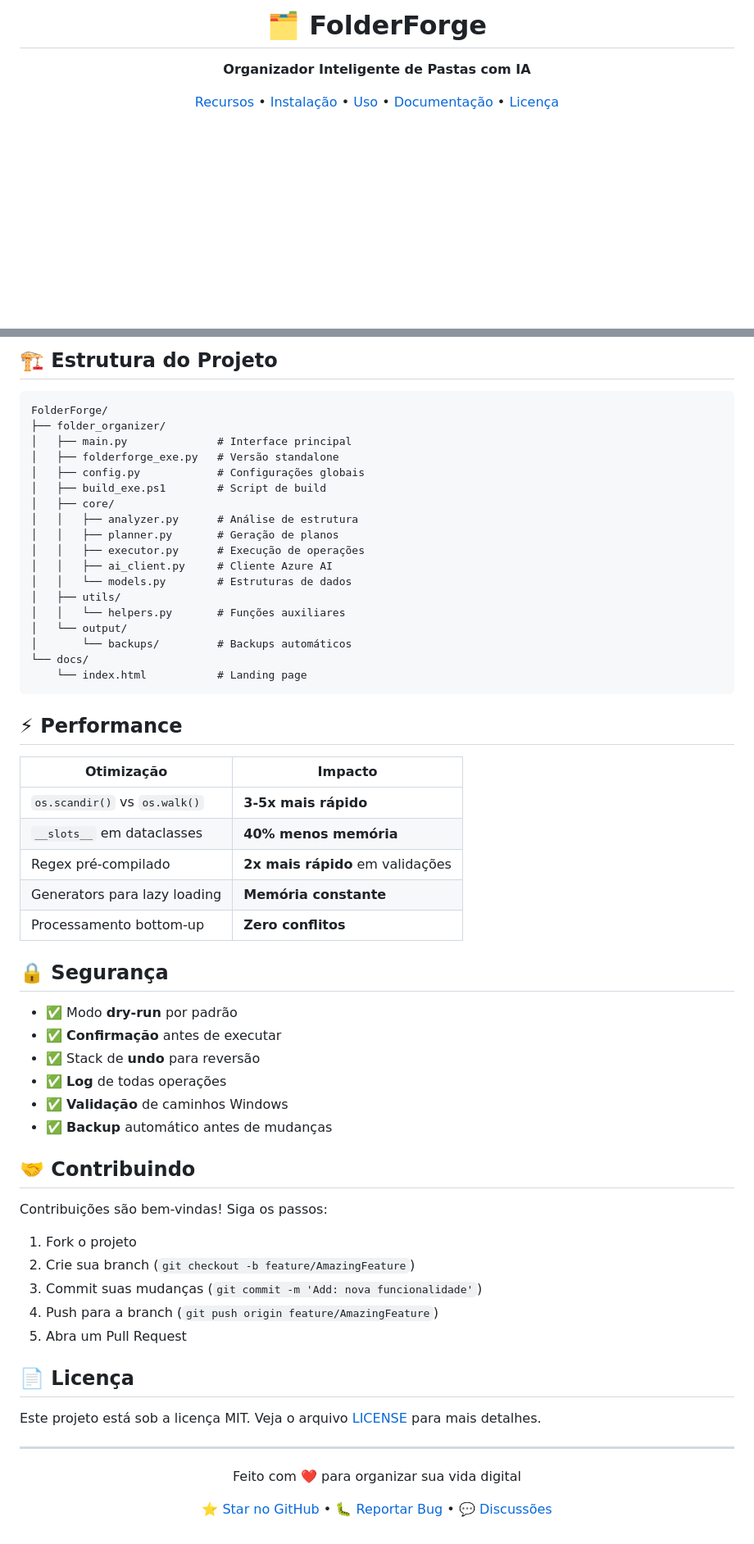
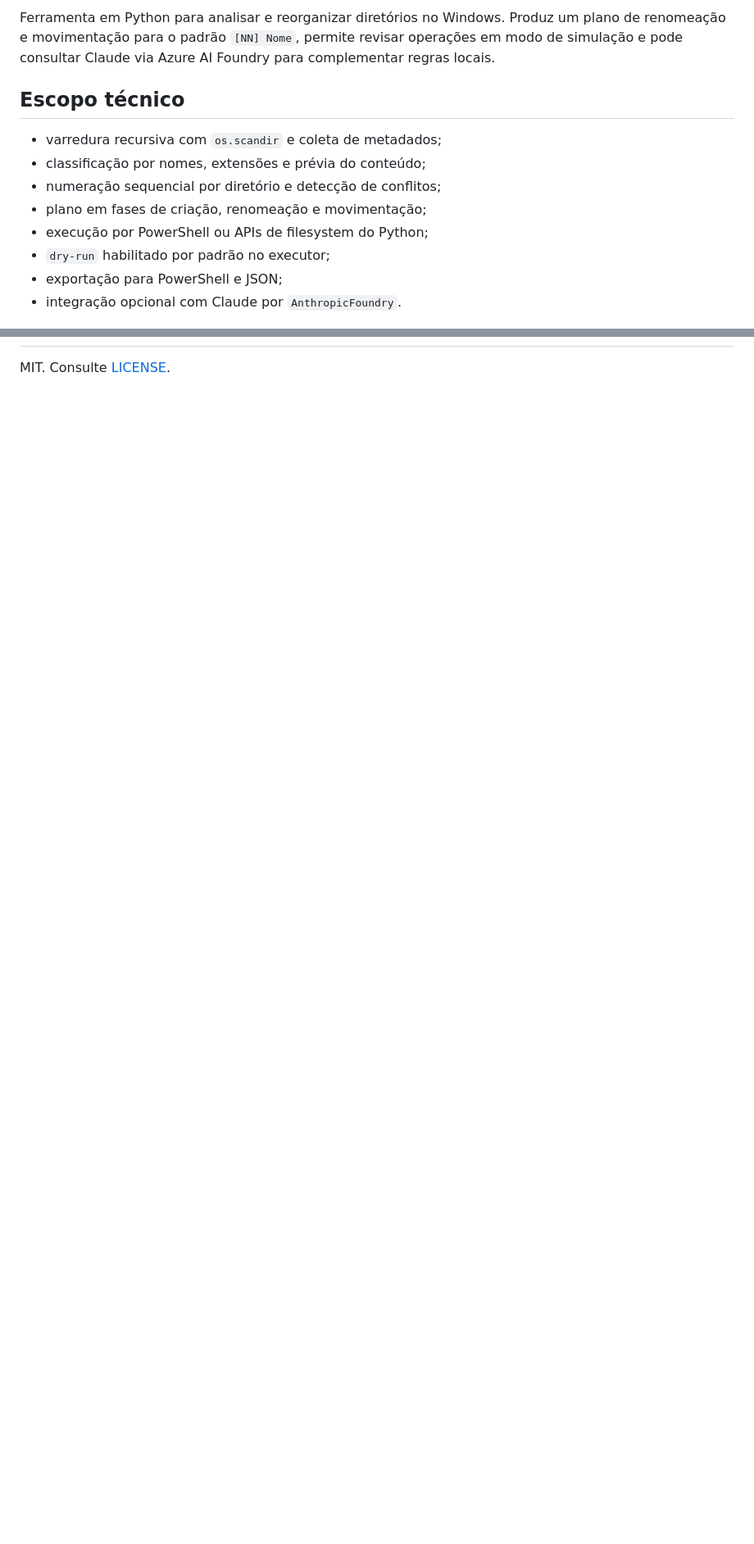
Before and after one commit to leonardo-matheus/FolderForge, a Markdown page: README.md, 2 parts joined by grey strips. Shown at 82% size. Rendered like a GitHub page; blank space fills up the shorter version.

Commit message:
docs: documentar escopo, arquitetura, decisões e limitações

````diff
--- a/README.md
+++ b/README.md
@@ -4,15 +2,14 @@
 
-<h1 align="center">🗂️ FolderForge</h1>
+Ferramenta em Python para analisar e reorganizar diretórios no Windows. Produz um plano de renomeação e movimentação para o padrão `[NN] Nome`, permite revisar operações em modo de simulação e pode consultar Claude via Azure AI Foundry para complementar regras locais.
 
-<p align="center">
-  <strong>Organizador Inteligente de Pastas com IA</strong>
-</p>
+## Escopo técnico
 
-<p align="center">
-  <a href="#-recursos">Recursos</a> •
-  <a href="#-instalação">Instalação</a> •
-  <a href="#-uso">Uso</a> •
-  <a href="#-documentação">Documentação</a> •
-  <a href="#-licença">Licença</a>
-</p>
+- varredura recursiva com `os.scandir` e coleta de metadados;
+- classificação por nomes, extensões e prévia do conteúdo;
+- numeração sequencial por diretório e detecção de conflitos;
+- plano em fases de criação, renomeação e movimentação;
+- execução por PowerShell ou APIs de filesystem do Python;
+- `dry-run` habilitado por padrão no executor;
+- exportação para PowerShell e JSON;
+- integração opcional com Claude por `AnthropicFoundry`.
 
@@ -205,67 +82 @@ AZURE_AI_MODEL=claude-opus-4-5
-## 🏗️ Estrutura do Projeto
-
-```
-FolderForge/
-├── folder_organizer/
-│   ├── main.py              # Interface principal
-│   ├── folderforge_exe.py   # Versão standalone
-│   ├── config.py            # Configurações globais
-│   ├── build_exe.ps1        # Script de build
-│   ├── core/
-│   │   ├── analyzer.py      # Análise de estrutura
-│   │   ├── planner.py       # Geração de planos
-│   │   ├── executor.py      # Execução de operações
-│   │   ├── ai_client.py     # Cliente Azure AI
-│   │   └── models.py        # Estruturas de dados
-│   ├── utils/
-│   │   └── helpers.py       # Funções auxiliares
-│   └── output/
-│       └── backups/         # Backups automáticos
-└── docs/
-    └── index.html           # Landing page
-```
-
-## ⚡ Performance
-
-| Otimização | Impacto |
-|------------|---------|
-| `os.scandir()` vs `os.walk()` | **3-5x mais rápido** |
-| `__slots__` em dataclasses | **40% menos memória** |
-| Regex pré-compilado | **2x mais rápido** em validações |
-| Generators para lazy loading | **Memória constante** |
-| Processamento bottom-up | **Zero conflitos** |
-
-## 🔒 Segurança
-
-- ✅ Modo **dry-run** por padrão
-- ✅ **Confirmação** antes de executar
-- ✅ Stack de **undo** para reversão
-- ✅ **Log** de todas operações
-- ✅ **Validação** de caminhos Windows
-- ✅ **Backup** automático antes de mudanças
-
-## 🤝 Contribuindo
-
-Contribuições são bem-vindas! Siga os passos:
-
-1. Fork o projeto
-2. Crie sua branch (`git checkout -b feature/AmazingFeature`)
-3. Commit suas mudanças (`git commit -m 'Add: nova funcionalidade'`)
-4. Push para a branch (`git push origin feature/AmazingFeature`)
-5. Abra um Pull Request
-
-## 📄 Licença
-
-Este projeto está sob a licença MIT. Veja o arquivo [LICENSE](LICENSE) para mais detalhes.
-
----
-
-<p align="center">
-  Feito com ❤️ para organizar sua vida digital
-</p>
-
-<p align="center">
-  <a href="https://github.com/seu-usuario/FolderForge">⭐ Star no GitHub</a> •
-  <a href="https://github.com/seu-usuario/FolderForge/issues">🐛 Reportar Bug</a> •
-  <a href="https://github.com/seu-usuario/FolderForge/discussions">💬 Discussões</a>
-</p>
+MIT. Consulte [LICENSE](LICENSE).
````
Also changed, not shown: other parts of README.md (+47 -169 lines).
